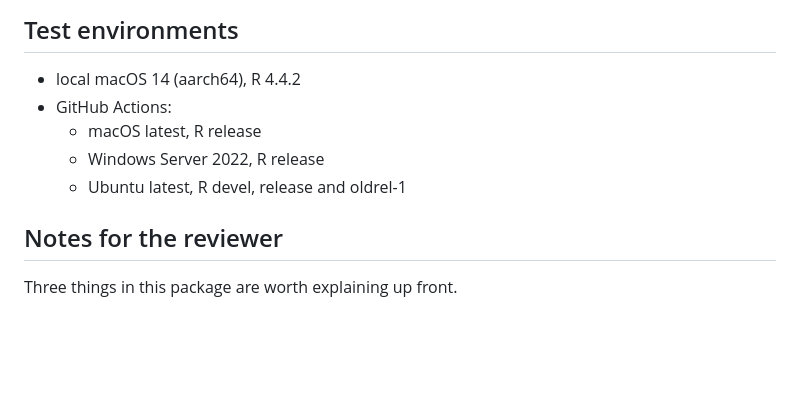
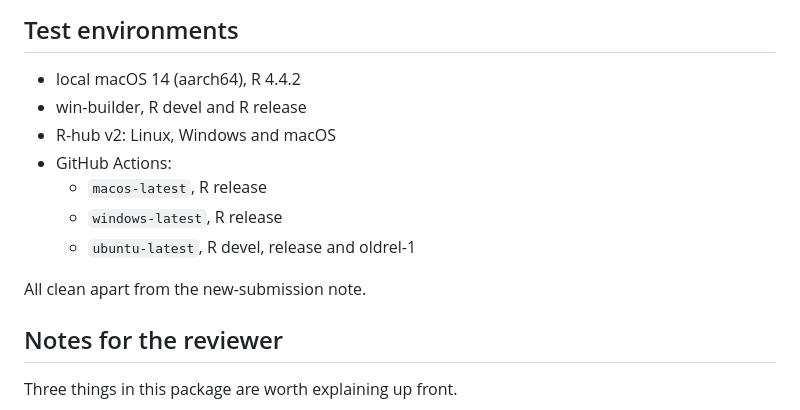
Before and after one commit to agallinat/datablinder, a Markdown page: cran-comments.md, the part around the change. Drawn GitHub-style; blank space fills up the shorter version.

Commit message:
Record the platforms 0.1.0 was checked on
Co-Authored-By: Claude Opus 5 (1M context) <noreply@anthropic.com>

```diff
--- a/cran-comments.md
+++ b/cran-comments.md
@@ -11,10 +11,14 @@ This is a new submission.
 ## Test environments
 
 * local macOS 14 (aarch64), R 4.4.2
+* win-builder, R devel and R release
+* R-hub v2: Linux, Windows and macOS
 * GitHub Actions:
-  * macOS latest, R release
-  * Windows Server 2022, R release
-  * Ubuntu latest, R devel, release and oldrel-1
+  * `macos-latest`, R release
+  * `windows-latest`, R release
+  * `ubuntu-latest`, R devel, release and oldrel-1
+
+All clean apart from the new-submission note.
 
 ## Notes for the reviewer
 
```
